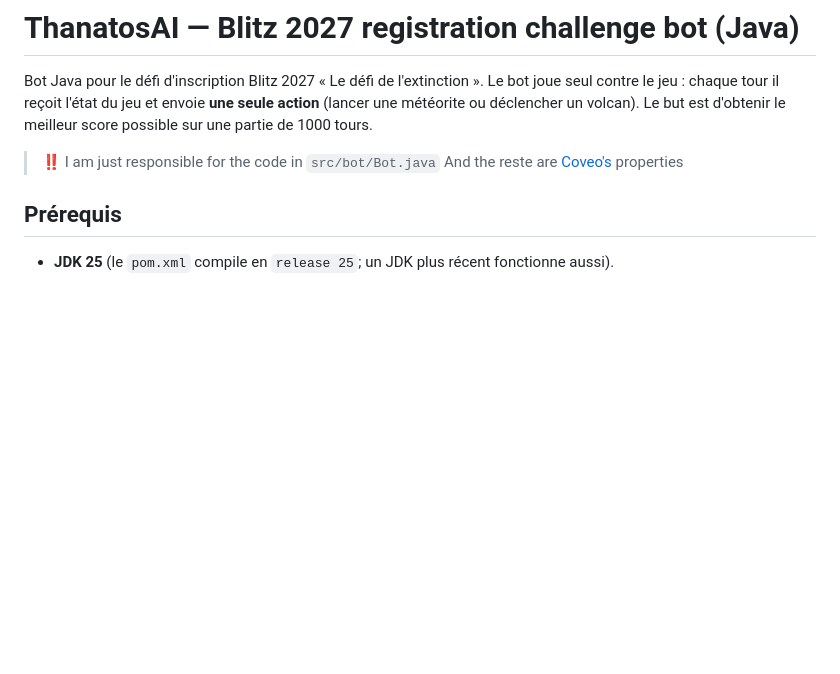
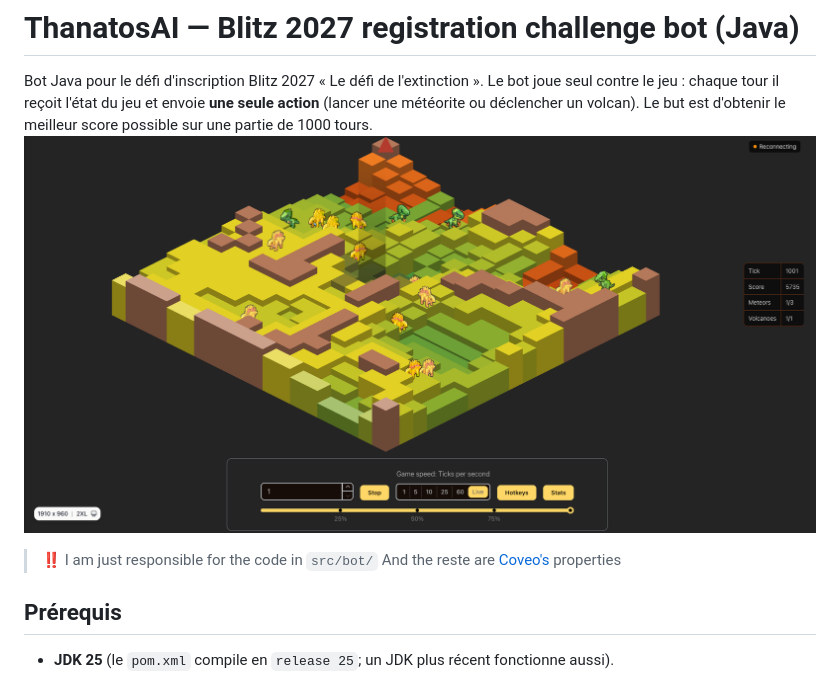
Before and after one commit to Lil-Code30/ThanatosAI, a Markdown page: README.md, the part around the change. Drawn GitHub-style; pictures changed too: img.png (added); blank space fills up the shorter version.

```diff
--- a/README.md
+++ b/README.md
@@ -4,8 +4,8 @@ Bot Java pour le défi d'inscription Blitz 2027 « Le défi de l'extinction ».
 Le bot joue seul contre le jeu : chaque tour il reçoit l'état du jeu et envoie
 **une seule action** (lancer une météorite ou déclencher un volcan). Le but est
 d'obtenir le meilleur score possible sur une partie de 1000 tours.
-
-> ‼️ I am just responsible for the code in `src/bot/Bot.java` And the reste are [Coveo's](https://github.com/coveo) properties
+![img.png](img.png)
+> ‼️ I am just responsible for the code in `src/bot/` And the reste are [Coveo's](https://github.com/coveo) properties
 
 ## Prérequis
 
```
Also changed, not shown: 1 other file.
